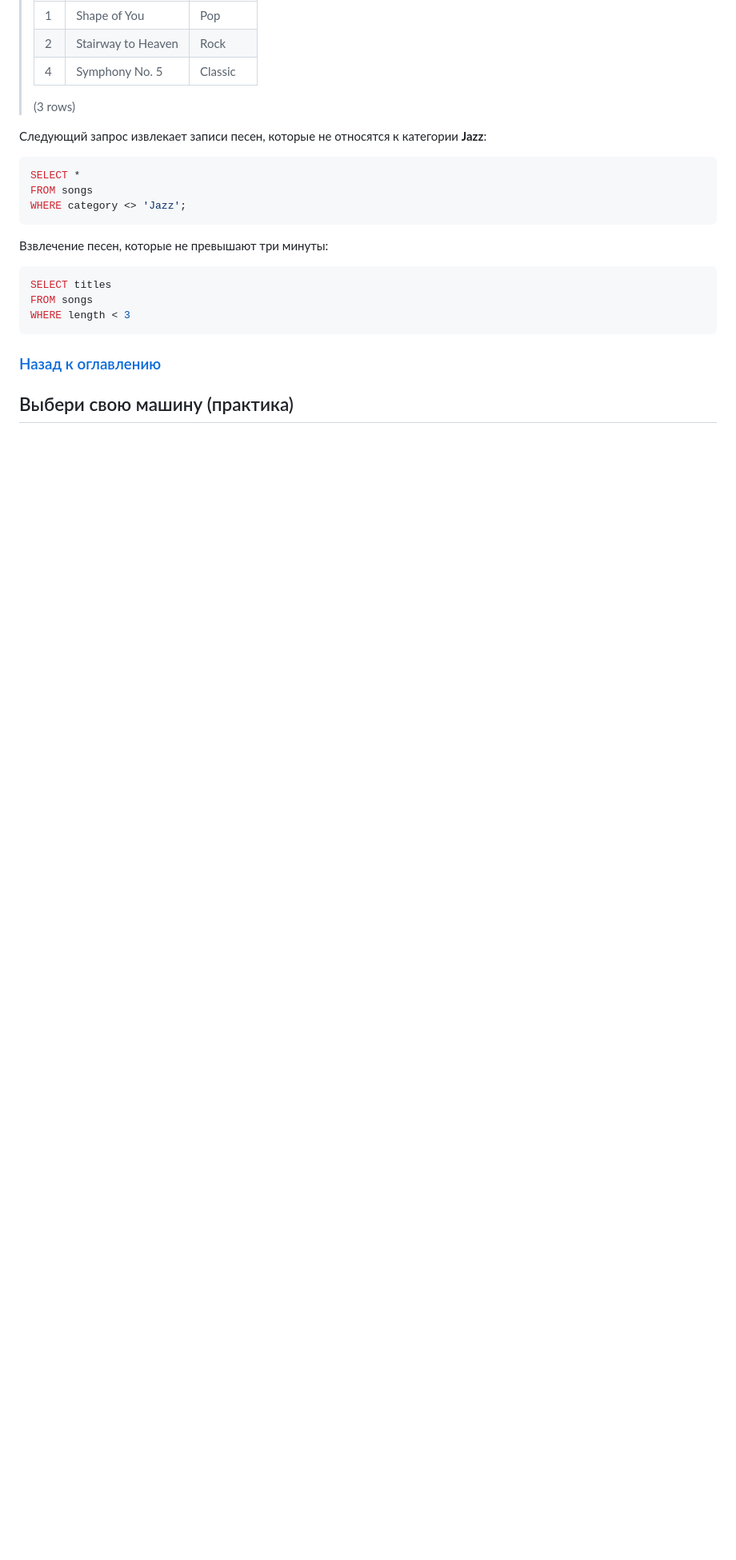
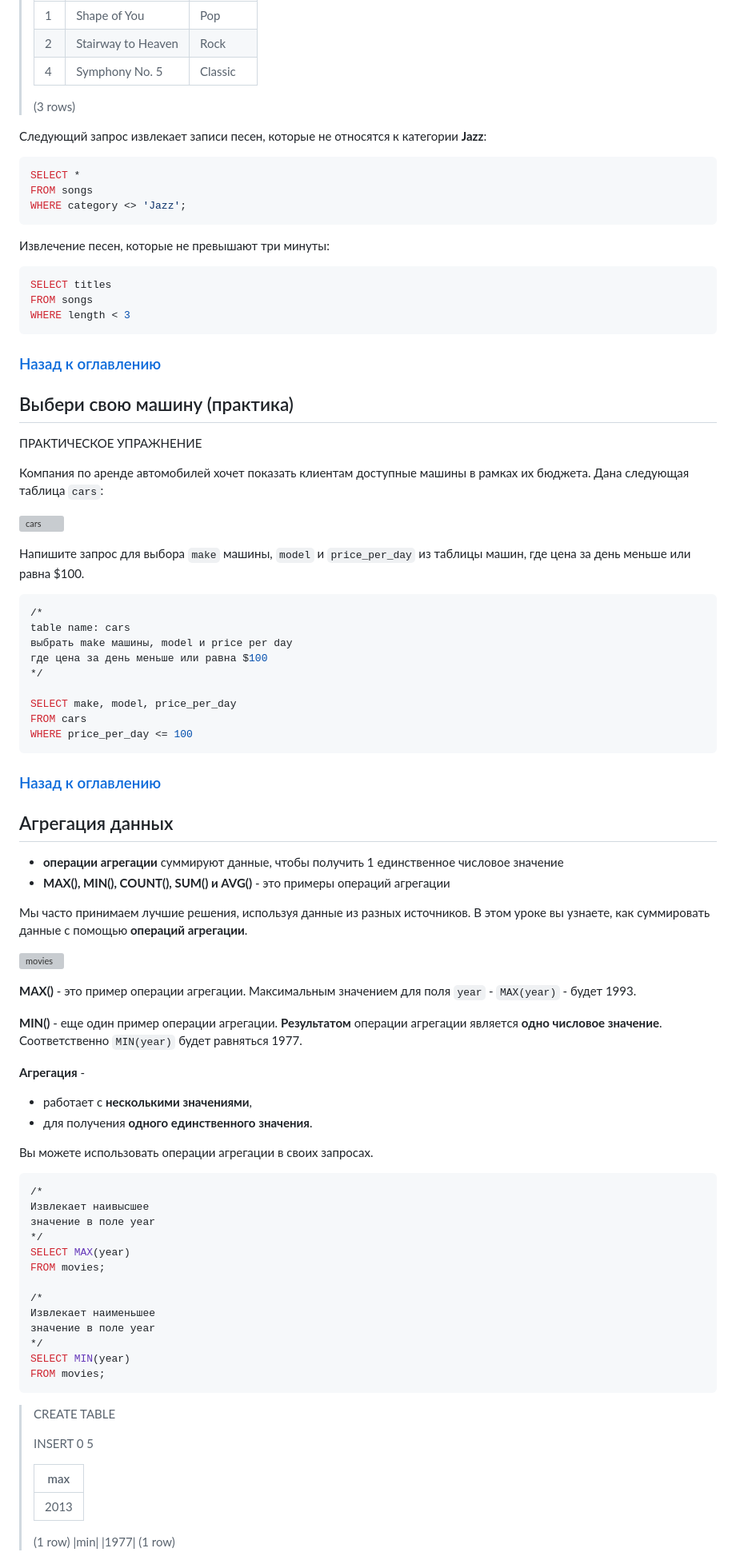
Before and after one commit to ali-adm/courses, a Markdown page: SQL/Intro SQL (VSCode).md, the part around the change printed below. Shown: that part at 80% size. GitHub-like rendering; blank space fills up the shorter version; grey boxes are pictures that could not be loaded.

````diff
--- a/SQL/Intro SQL (VSCode).md
+++ b/SQL/Intro SQL (VSCode).md
@@ -1528,7 +1532,7 @@ FROM songs
 WHERE category <> 'Jazz';
 ```
 
-Bзвлечение песен, которые не превышают три минуты:
+Извлечение песен, которые не превышают три минуты:
 ```sql
 SELECT titles
 FROM songs
@@ -1542,3 +1546,73 @@ WHERE length < 3
 <a id="practis_car_select"></a>
 Выбери свою машину (практика)
 ---
+
+ПРАКТИЧЕСКОЕ УПРАЖНЕНИЕ
+
+Компания по аренде автомобилей хочет показать клиентам доступные машины в рамках их бюджета. Дана следующая таблица `cars`:
+
+![cars](https://lecontent.sololearn.com/material-images/591e3064aa3444e48644009e897ae783-d828b1794b4246418b627be00d7e7cb7-draftcc13.png)
+
+Напишите запрос для выбора `make` машины, `model` и `price_per_day` из таблицы машин, где цена за день меньше или равна $100.
+```sql
+/*
+table name: cars
+выбрать make машины, model и price per day
+где цена за день меньше или равна $100
+*/
+
+SELECT make, model, price_per_day
+FROM cars
+WHERE price_per_day <= 100
+```
+
+### [Назад к оглавлению](#back)
+
+
+<a id="date_agregate"></a>
+Агрегация данных
+---
+
+- **операции агрегации** суммируют данные, чтобы получить 1 единственное числовое значение
+- **MAX(), MIN(), COUNT(), SUM() и AVG()** - это примеры операций агрегации
+
+Мы часто принимаем лучшие решения, используя данные из разных источников. В этом уроке вы узнаете, как суммировать данные с помощью **операций агрегации**.
+
+![movies](https://lecontent.sololearn.com/material-images/2d4f94c59b474dce9d9e6a096097cf37-3.04.02.png)
+
+**MAX()** - это пример операции агрегации. Максимальным значением для поля `year` - `MAX(year)` - будет 1993.
+
+**MIN()** - еще один пример операции агрегации. **Результатом** операции агрегации является **одно числовое значение**. Соответственно `MIN(year)` будет равняться 1977.
+
+**Агрегация** -
+- работает с **несколькими значениями**,
+- для получения **одного единственного значения**.
+
+Вы можете использовать операции агрегации в своих запросах.
+```sql
+/*
+Извлекает наивысшее
+значение в поле year
+*/
+SELECT MAX(year)
+FROM movies;
+
+/*
+Извлекает наименьшее
+значение в поле year
+*/
+SELECT MIN(year)
+FROM movies;
+```
+> CREATE TABLE
+>
+> INSERT 0 5
+>
+> |max|
+> |---|
+> |2013|
+> (1 row)
+> |min|
+> |1977|
+> (1 row)
+
````
Also changed, not shown: other parts of SQL/Intro SQL (VSCode).md (+45 -0 lines), React/React step by step (VSCode).md (+12 -0 lines).
